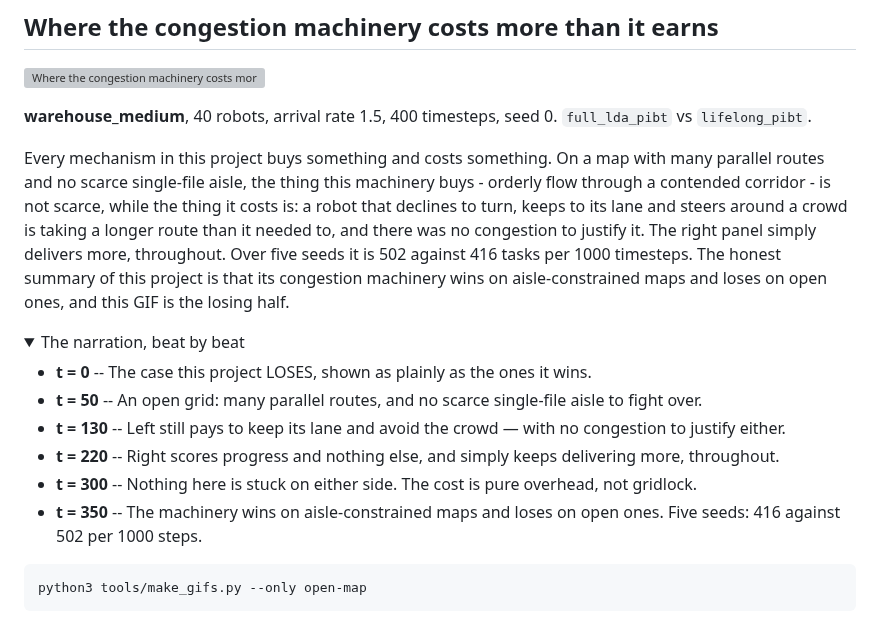
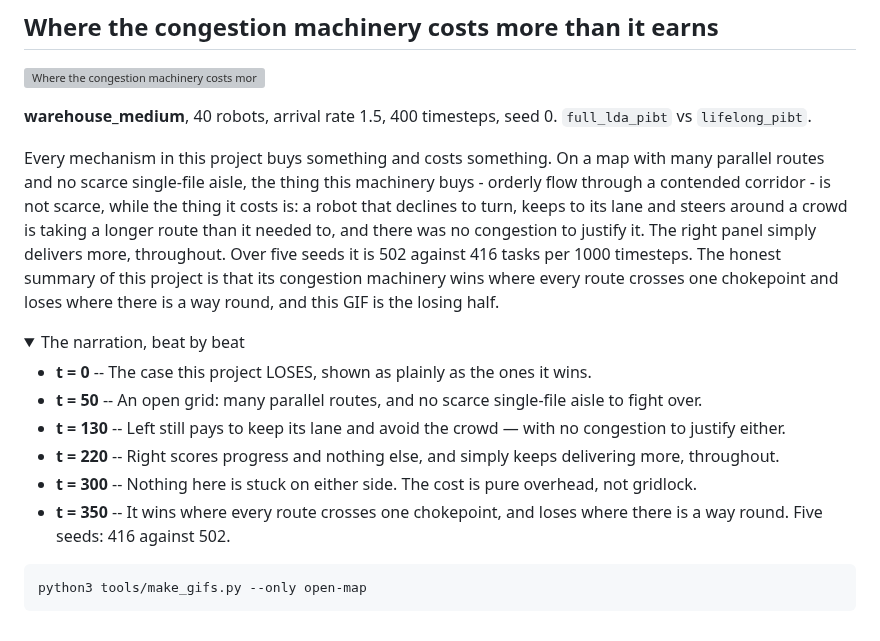
Before and after one commit to sinayanaik/aisleflow, a Markdown page: docs/gifs/README.md, the part around one of its changes. GitHub-like rendering; folded sections open; grey boxes are pictures that could not be loaded.

```diff
--- a/docs/gifs/README.md
+++ b/docs/gifs/README.md
@@ -134,7 +137,7 @@ python3 tools/make_gifs.py --only recovery
 
 **warehouse_medium**, 40 robots, arrival rate 1.5, 400 timesteps, seed 0. `full_lda_pibt` vs `lifelong_pibt`.
 
-Every mechanism in this project buys something and costs something. On a map with many parallel routes and no scarce single-file aisle, the thing this machinery buys - orderly flow through a contended corridor - is not scarce, while the thing it costs is: a robot that declines to turn, keeps to its lane and steers around a crowd is taking a longer route than it needed to, and there was no congestion to justify it. The right panel simply delivers more, throughout. Over five seeds it is 502 against 416 tasks per 1000 timesteps. The honest summary of this project is that its congestion machinery wins on aisle-constrained maps and loses on open ones, and this GIF is the losing half.
+Every mechanism in this project buys something and costs something. On a map with many parallel routes and no scarce single-file aisle, the thing this machinery buys - orderly flow through a contended corridor - is not scarce, while the thing it costs is: a robot that declines to turn, keeps to its lane and steers around a crowd is taking a longer route than it needed to, and there was no congestion to justify it. The right panel simply delivers more, throughout. Over five seeds it is 502 against 416 tasks per 1000 timesteps. The honest summary of this project is that its congestion machinery wins where every route crosses one chokepoint and loses where there is a way round, and this GIF is the losing half.
 
 <details><summary>The narration, beat by beat</summary>
 
@@ -143,7 +146,7 @@ Every mechanism in this project buys something and costs something. On a map wit
 - **t = 130** -- Left still pays to keep its lane and avoid the crowd — with no congestion to justify either.
 - **t = 220** -- Right scores progress and nothing else, and simply keeps delivering more, throughout.
 - **t = 300** -- Nothing here is stuck on either side. The cost is pure overhead, not gridlock.
-- **t = 350** -- The machinery wins on aisle-constrained maps and loses on open ones. Five seeds: 416 against 502 per 1000 steps.
+- **t = 350** -- It wins where every route crosses one chokepoint, and loses where there is a way round. Five seeds: 416 against 502.
 
 </details>
 
```
Also changed, not shown: other parts of docs/gifs/README.md (+27 -24 lines), README.md (+16 -14 lines), docs/05-results.md (+10 -5 lines), docs/gifs/01-token-passing-gridlock.gif, docs/gifs/02-turning-cost-on-a-tight-floor.gif, docs/gifs/03-rhcr-replanning-stalls.gif, 4 other files.
